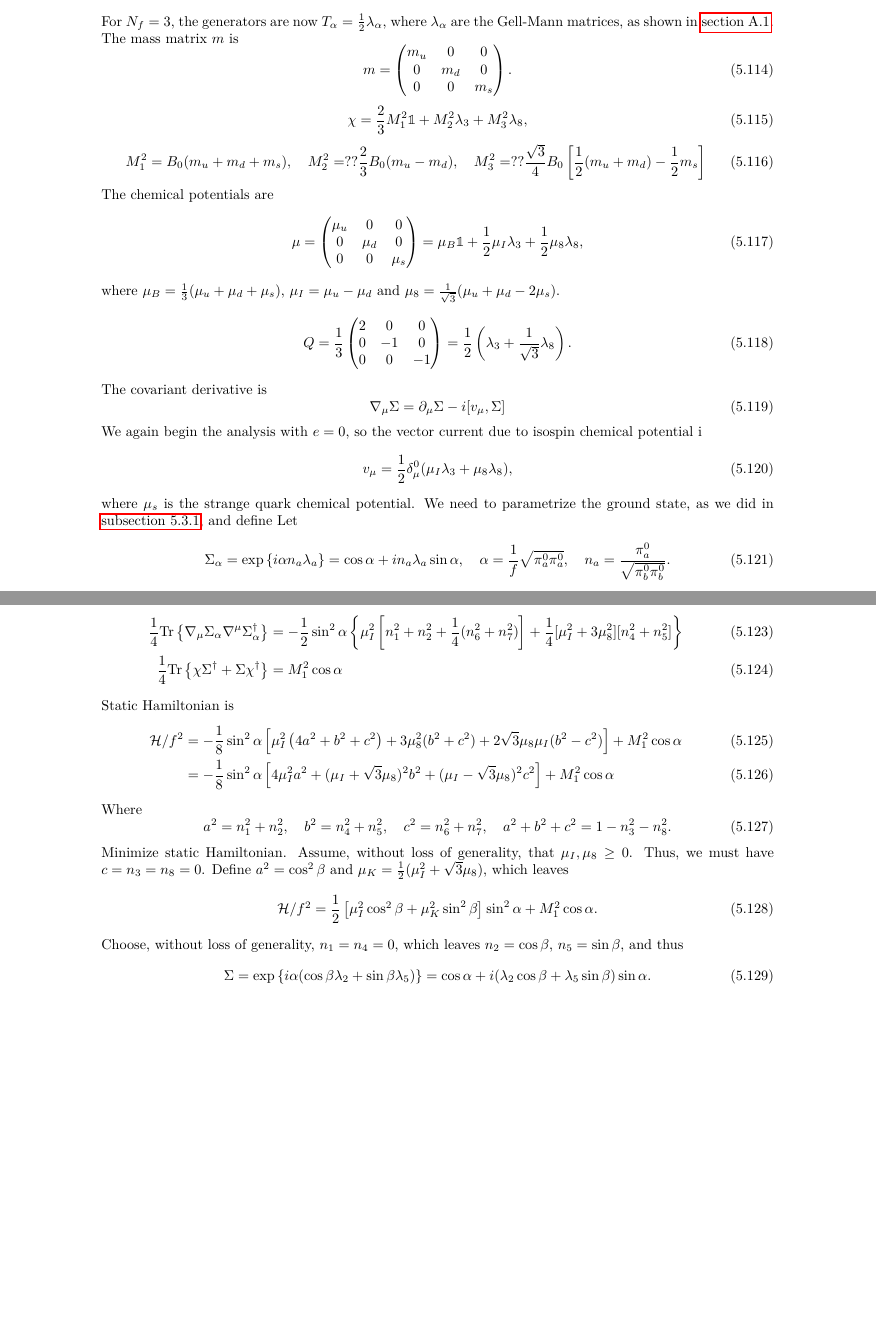
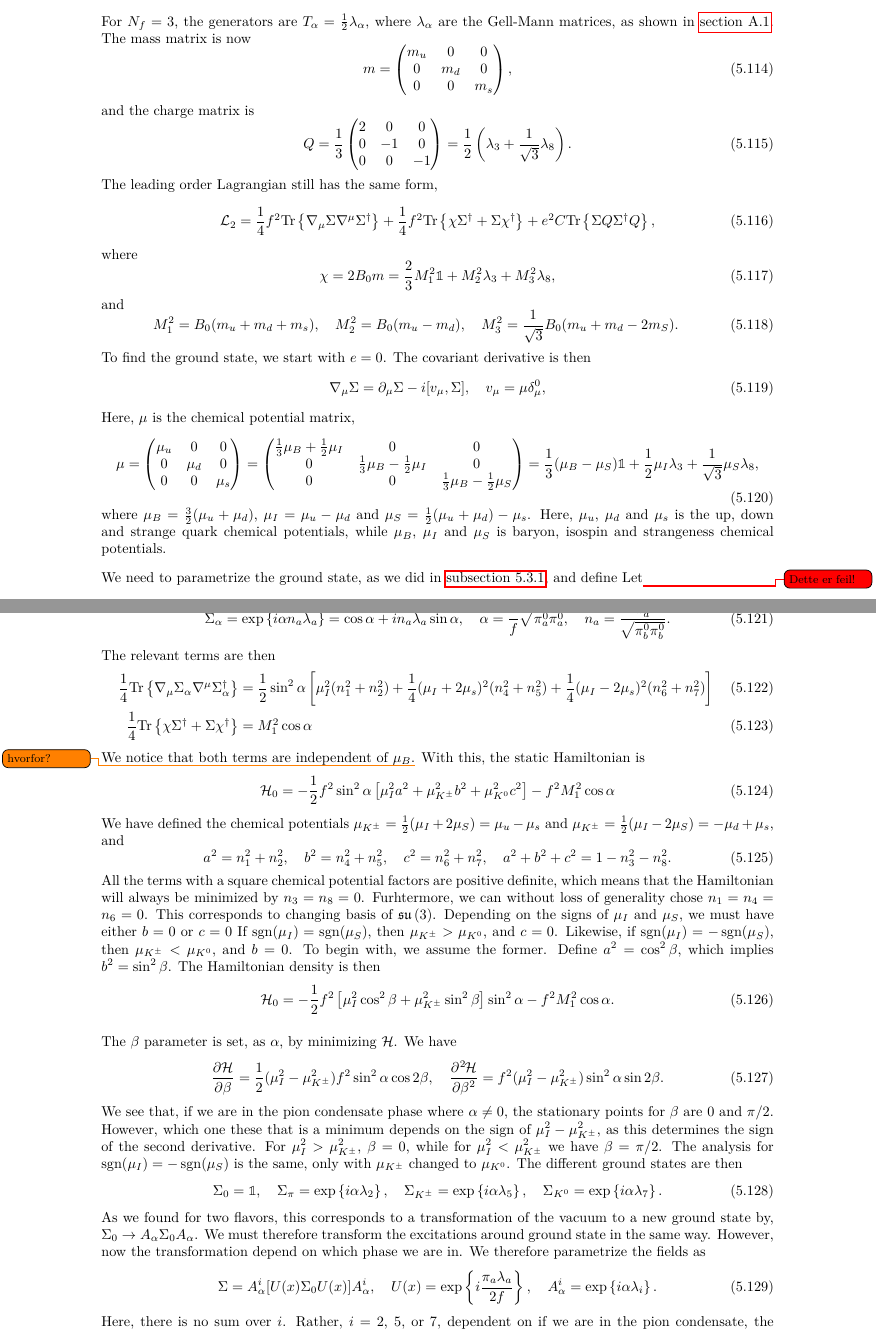
Before and after one commit to martkjoh/master, a LaTeX thesis (oppgave/main.tex, which reads oppgave/chpt/lo_three_flavour.tex, oppgave/master.bib): two parts of pages 65 and 66 of 117, joined at a grey line, cut so that both start at the same text, the shorter picture padded with empty space. The pictures show the PDF file oppgave/main.pdf that the author committed with the source.

Commit message:
work on three flavor

```diff
--- a/oppgave/chpt/lo_three_flavour.tex
+++ b/oppgave/chpt/lo_three_flavour.tex
@@ -2,8 +2,11 @@
 \label{section: three-flavor chpt to leading order}
 
 
-For $N_f = 3$, the generators are now $T_\alpha = \frac{1}{2} \lambda_\alpha$, where $\lambda_\alpha$ are the Gell-Mann matrices, as shown in \autoref{section: algebra bases}.
-The mass matrix $m$ is
+
+\subsection{Ground state}
+
+For $N_f = 3$, the generators are $T_\alpha = \frac{1}{2} \lambda_\alpha$, where $\lambda_\alpha$ are the Gell-Mann matrices, as shown in \autoref{section: algebra bases}.
+The mass matrix is now
 %
 \begin{equation}
     m =
@@ -11,6 +14,6 @@ The mass matrix $m$ is
         m_u & 0 & 0 \\
         0 & m_d & 0 \\
         0 & 0 & m_s
-    \end{pmatrix}.
+    \end{pmatrix},
 \end{equation}
 %
@@ -25,9 +20 @@ The mass matrix $m$ is
-    M_2^2 =?? \frac{2}{3}B_0 (m_u - m_d), \quad
-    M_3^2 =?? \frac{\sqrt 3}{4} B_0 \left[ \frac{1}{2} (m_u + m_d) - \frac{1}{2} m_s \right]
-\end{equation}
-%
-The chemical potentials are
-%
-\begin{equation}
-    \mu =
-    \begin{pmatrix}
+and the charge matrix is
@@ -50,16 +29,18 @@ where $\mu_B = \frac{1}{3}(\mu_u + \mu_d + \mu_s)$, $\mu_I = \mu_u - \mu_d $ and
     = \frac{1}{2} \left( \lambda_3 + \frac{1}{\sqrt{3}} \lambda_8 \right).
 \end{equation}
 %
-The covariant derivative is
+The leading order Lagrangian still has the same form,
 %
 \begin{equation}
-    \nabla_\mu \Sigma = \partial_\mu \Sigma - i [v_\mu, \Sigma]
+    \Ell_2
+    = \frac{1}{4}f^2 \Tr{\nabla_\mu \Sigma \nabla^\mu \Sigma^\dagger}
+    + \frac{1}{4}f^2 \Tr{\chi \Sigma^\dagger + \Sigma \chi^\dagger}
+    + e^2 C \Tr{\Sigma Q \Sigma^\dagger Q},
 \end{equation}
 %
-We again begin the analysis with $e = 0$, so the vector current due to isospin chemical potential i
+where
 %
 \begin{equation}
-    v_\mu = \frac{1}{2} \delta^0_\mu ( \mu_I  \lambda_3 + \mu_8 \lambda_8),
+    \chi = 2B_0 m =  \frac{2}{3} M_1^2 \one + M_2^2 \lambda_3 + M_3^2 \lambda_8,
 \end{equation}
 %
-where $\mu_s$ is the strange quark chemical potential.
@@ -65,0 +51,17 @@ where $\mu_s$ is the strange quark chemical potential.
+    M_2^2 = B_0 (m_u - m_d), \quad
+    M_3^2 = \frac{1}{\sqrt 3} B_0 (m_u + m_d - 2m_S).
+\end{equation}
+%
+To find the ground state, we start with $e = 0$.
+The covariant derivative is then
+%
+\begin{equation}
+    \nabla_\mu \Sigma = \partial_\mu \Sigma - i [v_\mu, \Sigma], \quad
+    v_\mu = \mu \delta^0_\mu,
+\end{equation}
+%
+Here, $\mu$ is the chemical potential matrix,
+%
+\begin{equation}
+    \mu =
+    \begin{pmatrix}
@@ -66,5 +80,11 @@ where $\mu_s$ is the strange quark chemical potential.
+    + \frac{1}{\sqrt{3}}\mu_S\lambda_8,
+\end{equation}
+%
+where $\mu_B = \frac{3}{2}(\mu_u + \mu_d)$, $\mu_I = \mu_u - \mu_d $ and $\mu_S = \frac{1}{2}(\mu_u + \mu_d)-\mu_s$.
+Here, $\mu_u$, $\mu_d$ and $\mu_s$ is the up, down and strange quark chemical potentials, while $\mu_B$, $\mu_I$ and $\mu_S$ is baryon, isospin and strangeness chemical potentials.
+
 We need to parametrize the ground state, as we did in \autoref{subsection: parametrization}, and define
-Let
+Let\todo[color=red]{Dette er feil!}
 %
 \begin{equation}
     \Sigma_\alpha
@@ -72,11 +92,8 @@ Let
     \quad \alpha = \frac{1}{f} \sqrt{\pi_a^0 \pi_a^0}, \quad n_a = \frac{\pi_a^0}{\sqrt{\pi_b^0 \pi_b^0}}.
 \end{equation}
 %
-The covariant derivative is now
-%
-\begin{equation}
-    \nabla_\mu \Sigma_\alpha = -i v_\mu^a [\lambda_a, \Sigma].
-\end{equation}
+The relevant terms are then
 %
 \begin{align}
     \frac{1}{4} \Tr{\nabla_\mu \Sigma_\alpha \nabla^\mu \Sigma_\alpha^\dagger}
+    & = \frac{1}{2} \sin^2\alpha
@@ -89,9 +106,10 @@ The covariant derivative is now
     & = M_1^2 \cos \alpha
 \end{align}
 %
-Static Hamiltonian is
+We notice that both terms are independent of $\mu_B$.\todo[]{hvorfor?}
+With this, the static Hamiltonian is
 %
 \begin{align}
-    \He / f^2
-    &= -\frac{1}{8} \sin^2 \alpha
+    \He_0
+    = -\frac{1}{2}f^2\sin^2\alpha
     \left[
@@ -101 +117,2 @@ Static Hamiltonian is
     \right]
+    - f^2M_1^2 \cos\alpha
@@ -108,6 +119,7 @@ Static Hamiltonian is
 \end{align}
 %
-Where
+We have defined the chemical potentials $\mu_{K^{\pm}} = \frac{1}{2}(\mu_I + 2 \mu_S) = \mu_u - \mu_s$ and $\mu_{K^{\pm}} = \frac{1}{2}(\mu_I - 2 \mu_S) = -\mu_d + \mu_s$,
+and
 %
 \begin{equation}
     a^2 = n_1^2 + n_2^2, \quad
@@ -116,12 +128,17 @@ Where
     a^2 + b^2 + c^2 = 1 - n_3^2 - n_8^2.
 \end{equation}
 %
-Minimize static Hamiltonian.
-Assume, without loss of generality, that $\mu_I, \mu_8 \geq 0$.
-Thus, we must have $c = n_3 = n_8 = 0$.
-Define $a^2 = \cos^2\beta$ and $\mu_K = \frac{1}{2}(\mu_I^2 + \sqrt 3 \mu_8)$, which leaves
+All the terms with a square chemical potential factors are positive definite, which means that the Hamiltonian will always be minimized by $n_3 = n_8 = 0$.
+Furhtermore, we can without loss of generality chose $n_1 = n_4 = n_6 = 0$.
+This corresponds to changing basis of $\lie{su}{3}$.
+Depending on the signs of $\mu_I$ and $\mu_S$, we must have either $b = 0$ or $c = 0$
+If $\sgn(\mu_I) = \sgn(\mu_S)$, then $\mu_\Kpm > \mu_\Ko$, and $c = 0$.
+Likewise, if $\sgn(\mu_I) = - \sgn(\mu_S)$, then $\mu_\Kpm < \mu_\Ko$, and $b = 0$.
+To begin with, we assume the former.
+Define $a^2 = \cos^2\beta$, which implies $b^2 = \sin^2\beta$.
+The Hamiltonian density is then
 %
 \begin{equation}
-    \He / f^2 =
-    \frac{1}{2}
+    \He_0 =
+    -\frac{1}{2} f^2
     \left[
@@ -129,12 +146,54 @@ Define $a^2 = \cos^2\beta$ and $\mu_K = \frac{1}{2}(\mu_I^2 + \sqrt 3 \mu_8)$, w
     \right]
     \sin^2\alpha
-    +
-    M_1^2 \cos\alpha.
+    -
+    f^2 M_1^2 \cos\alpha.
+\end{equation}
+
+
+The $\beta$ parameter is set, as $\alpha$, by minimizing $\He$.
+We have
+%
+\begin{equation}
+    \pdv{\He}{\beta} = \frac{1}{2} (\mu_I^2 - \mu_\Kpm^2) f^2 \sin^2\alpha\cos2\beta, \quad
+    \pdv[2]{\He}{\beta} = f^2 (\mu_I^2 - \mu_\Kpm^2) \sin^2\alpha\sin2\beta.
 \end{equation}
 %
-Choose, without loss of generality, $n_1 = n_4 = 0$, which leaves $n_2 = \cos\beta$, $n_5 = \sin\beta$, and thus
+We see that, if we are in the pion condensate phase where $\alpha \neq 0$, the stationary points for $\beta$ are $0$ and $\pi/2$.
+However, which one these that is a minimum depends on the sign of $\mu_I^2 - \mu_\Kpm^2$, as this determines the sign of the second derivative.
+For $\mu_I^2 > \mu_\Kpm^2$, $\beta = 0$, while for $\mu_I^2 < \mu_\Kpm^2$ we have $\beta = \pi/2$.
+The analysis for $\sgn(\mu_I) = -\sgn(\mu_S)$ is the same, only with $\mu_\Kpm$ changed to $\mu_\Ko$.
+The different ground states are then
 %
 \begin{equation}
-    \Sigma = \exp{i \alpha (\cos\beta \lambda_2 + \sin\beta \lambda_5) }
-    = \cos\alpha + i (\lambda_2 \cos\beta + \lambda_5 \sin\beta)\sin\alpha.
+    \Sigma_0 = \one, \quad
+    \Sigma_\pi = \exp{i\alpha \lambda_2}, \quad
+    \Sigma_\Kpm = \exp{i\alpha \lambda_5}, \quad
+    \Sigma_\Ko = \exp{i\alpha \lambda_7}.
 \end{equation}
+%
+As we found for two flavors, this corresponds to a transformation of the vacuum to a new ground state by, $\Sigma_0 \rightarrow A_\alpha \Sigma_0 A_\alpha$.
+We must therefore transform the excitations around ground state in the same way.
+However, now the transformation depend on which phase we are in.
+We therefore parametrize the fields as
+%
+\begin{align}
+    \Sigma = A^i_\alpha [U(x) \Sigma_0 U(x)] A_\alpha^i, \quad
+    U(x) = \exp{i \frac{\pi_a \lambda_a}{2 f}}, \quad
+    A_\alpha^i = \exp{i \alpha \lambda_i}.
+\end{align}
+%
+Here, there is no sum over $i$.
+Rather, $i = 2$, $5$, or $7$, dependent on if we are in the pion condensate, the charged kaon condensate or neutral kaon condensate.
+
+
+
+
+\subsection{Leading order}
+
+
+We work in the pion condensate, with $e = 0$.
+The relevant terms are then
+%
+\begin{align}
+    \nonumber
+    \frac{f^2}{8B_0}\Tr{\chi \Sigma^\dagger + \Sigma \chi^\dagger}
--- a/oppgave/master.bib
+++ b/oppgave/master.bib
@@ -547,0 +555 @@
+  number = {3},
```
Also changed, not shown: oppgave/annet/gravgård.tex (+42 -0 lines), oppgave/appendix/algebra_bases.tex (+12 -3 lines), oppgave/chpt/lo_two_flavor.tex (+9 -9 lines), oppgave/newcommands.tex (+8 -0 lines), oppgave/annet/gravgård.pdf, oppgave/main.pdf, oppgave/chpt/lo_three_flavour.tex (72 more changed lines), oppgave/master.bib (14 more changed lines), 7 other files.
